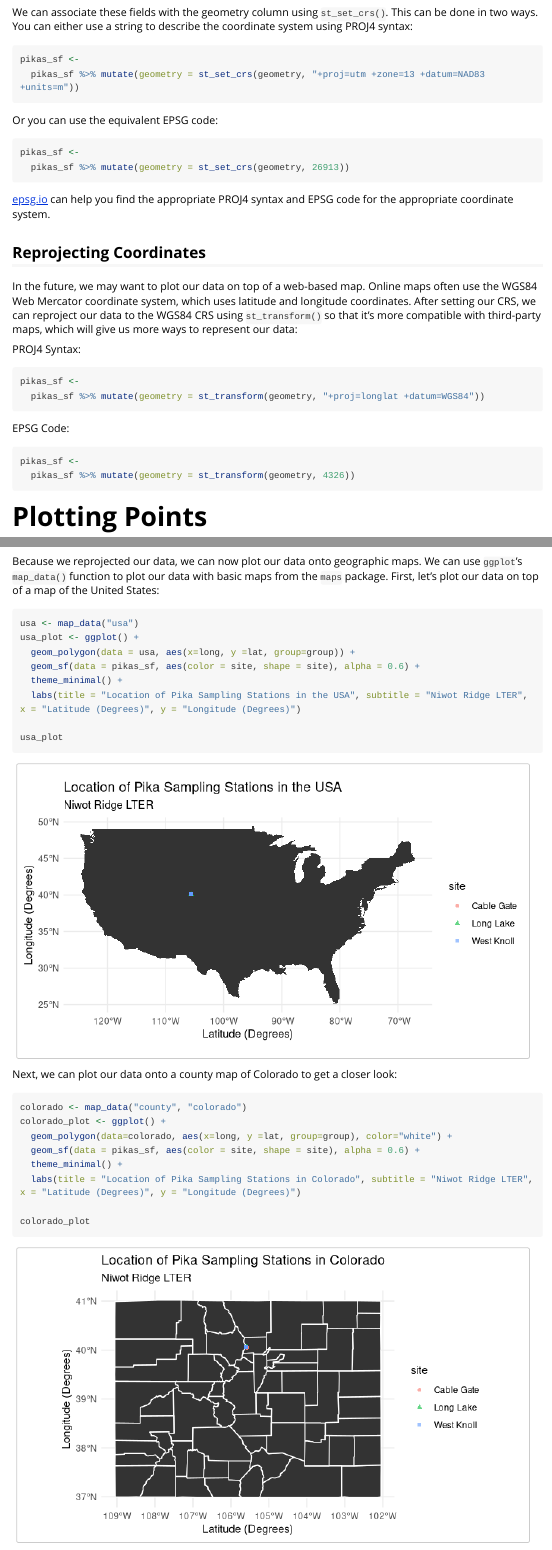
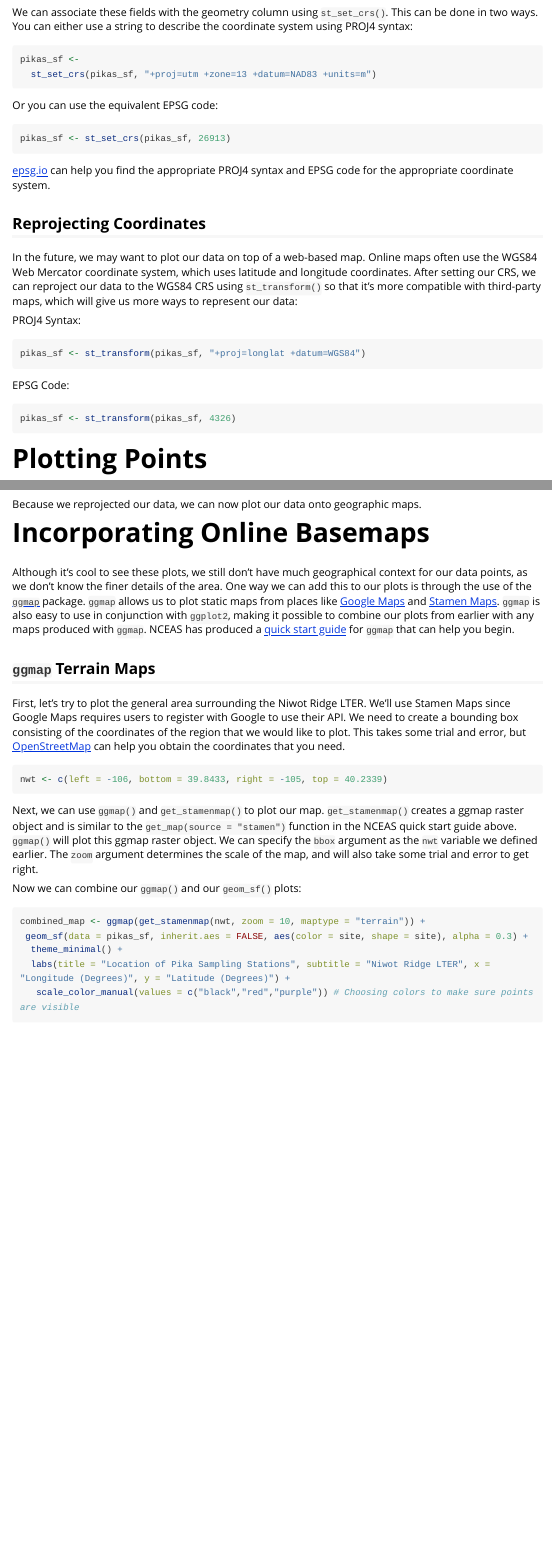
Before and after one commit to lter/lterdatasampler, an R Markdown document (vignettes/nwt_pikas_vignette.Rmd): the page in a window 1100 px wide, from 1850 px down, and a second part further down, joined at a grey line. Rendered offline with R 4.5, knitr and Pandoc, with nearby package versions; some code elsewhere in the file could not run offline; long lines of code are wrapped.

Commit message:
Added modifications

````diff
--- a/vignettes/nwt_pikas_vignette.Rmd
+++ b/vignettes/nwt_pikas_vignette.Rmd
@@ -70,14 +70,13 @@ We can associate these fields with the geometry column using `st_set_crs()`. Thi
 
 ```{r proj4, eval=FALSE}
 pikas_sf <-
-  pikas_sf %>% mutate(geometry = st_set_crs(geometry, "+proj=utm +zone=13 +datum=NAD83 +units=m"))
+  st_set_crs(pikas_sf, "+proj=utm +zone=13 +datum=NAD83 +units=m")
 ```
 
 Or you can use the equivalent EPSG code:
 
 ```{r epsg}
-pikas_sf <-
-  pikas_sf %>% mutate(geometry = st_set_crs(geometry, 26913))
+pikas_sf <- st_set_crs(pikas_sf, 26913)
 ```
 
 [epsg.io](https://epsg.io) can help you find the appropriate PROJ4 syntax and EPSG code for the appropriate coordinate system.
@@ -89,15 +88,13 @@ In the future, we may want to plot our data on top of a web-based map. Online ma
 PROJ4 Syntax:
 
 ```{r, eval=FALSE}
-pikas_sf <-
-  pikas_sf %>% mutate(geometry = st_transform(geometry, "+proj=longlat +datum=WGS84"))
+pikas_sf <- st_transform(pikas_sf, "+proj=longlat +datum=WGS84")
 ```
 
 EPSG Code:
 
 ```{r}
-pikas_sf <-
-  pikas_sf %>% mutate(geometry = st_transform(geometry, 4326))
+pikas_sf <- st_transform(pikas_sf, 4326)
 ```
 
 
@@ -115,31 +112,7 @@ pika_points <- ggplot(data = pikas_sf) +
 pika_points
 ```
 
-Because we reprojected our data, we can now plot our data onto geographic maps. We can use `ggplot`'s `map_data()` function to plot our data with basic maps from the `maps` package. First, let's plot our data on top of a map of the United States:
-
-```{r}
-usa <- map_data("usa")
-usa_plot <- ggplot() +
-  geom_polygon(data = usa, aes(x=long, y =lat, group=group)) +
-  geom_sf(data = pikas_sf, aes(color = site, shape = site), alpha = 0.6) +
-  theme_minimal() +
-  labs(title = "Location of Pika Sampling Stations in the USA", subtitle = "Niwot Ridge LTER", x = "Latitude (Degrees)", y = "Longitude (Degrees)")
-
-usa_plot
-```
-
-Next, we can plot our data onto a county map of Colorado to get a closer look:
-
-```{r}
-colorado <- map_data("county", "colorado")
-colorado_plot <- ggplot() +
-  geom_polygon(data=colorado, aes(x=long, y =lat, group=group), color="white") +
-  geom_sf(data = pikas_sf, aes(color = site, shape = site), alpha = 0.6) +
-  theme_minimal() +
-  labs(title = "Location of Pika Sampling Stations in Colorado", subtitle = "Niwot Ridge LTER", x = "Latitude (Degrees)", y = "Longitude (Degrees)")
-
-colorado_plot
-```
+Because we reprojected our data, we can now plot our data onto geographic maps.
 
 # Incorporating Online Basemaps
 
````
Also changed, not shown: data-raw/nwt_pikas_data.R (+12 -8 lines), vignettes/nwt_pikas_vignette.Rmd (2 more changed lines).
